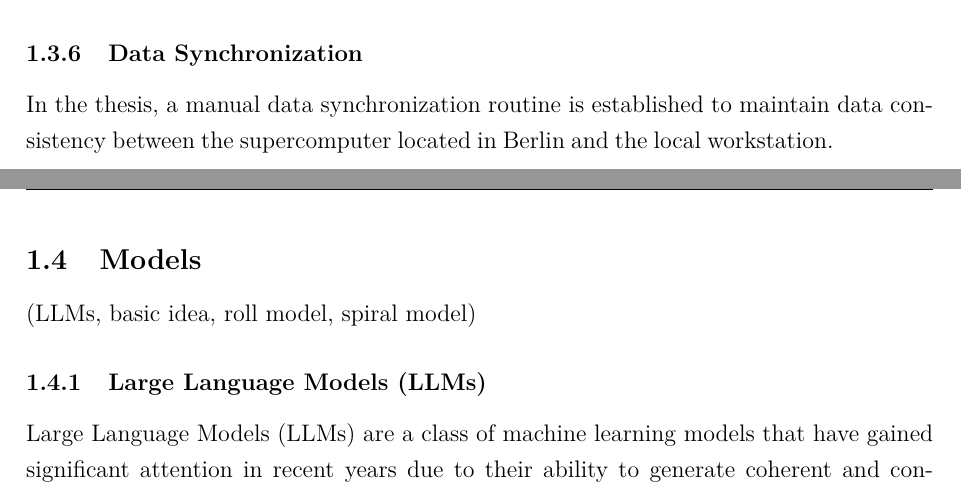
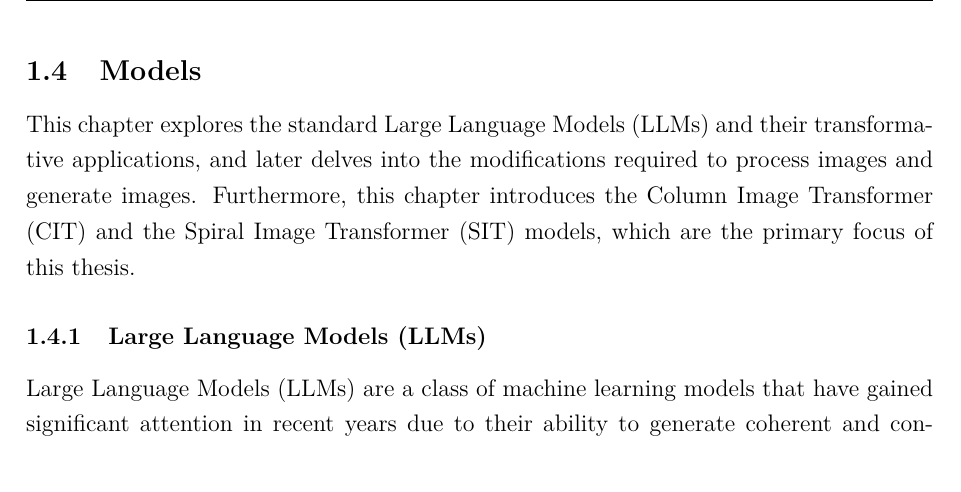
Before and after one commit to DennisGoss99/MasterThesis, a LaTeX thesis (latex/masterthesis.tex, which reads latex/pages/introduction.tex): two parts of pages 14 and 15 of 30 before the commit and part of page 15 of 31 after it, the two joined at a grey line, cut at the place of the change. Compiled offline with pdfLaTeX.

Commit message:
refined introduction

```diff
--- a/latex/pages/introduction.tex
+++ b/latex/pages/introduction.tex
@@ -177,13 +177,14 @@ On the internet, a wide variety of textures can be found, but not all of them ar
 
     The size of each plotted point is determined by the logarithm of the color count, scaled by a factor of 20. See \autoref{fig:rgb_all} for the combined color distribution of all sources. There, it is also clearly visible that most of the sources are not very colorful, leaning more towards the white/gray/black color spectrum.
 
-    \subsubsection{Data Synchronization}
+    % \subsubsection{Data Synchronization}
 
-    In the thesis, a manual data synchronization routine is established to maintain data consistency between the supercomputer located in Berlin and the local workstation.
+    % In the thesis, a manual data synchronization routine is established to maintain data consistency between the supercomputer located in Berlin and the local workstation.
 
 \newpage
 \subsection{Models}
-    (LLMs, basic idea, roll model, spiral model)
+
+    This chapter explores the standard Large Language Models (LLMs) and their transformative applications, and later delves into the modifications required to process images and generate images. Furthermore, this chapter introduces the Column Image Transformer (CIT) and the Spiral Image Transformer (SIT) models, which are the primary focus of this thesis.
 
     \subsubsection{Large Language Models (LLMs)}
 
```
Also changed, not shown: latex/pages/experiment.tex (+1 -1 lines), latex/pages/introduction.tex (4 more changed lines).
